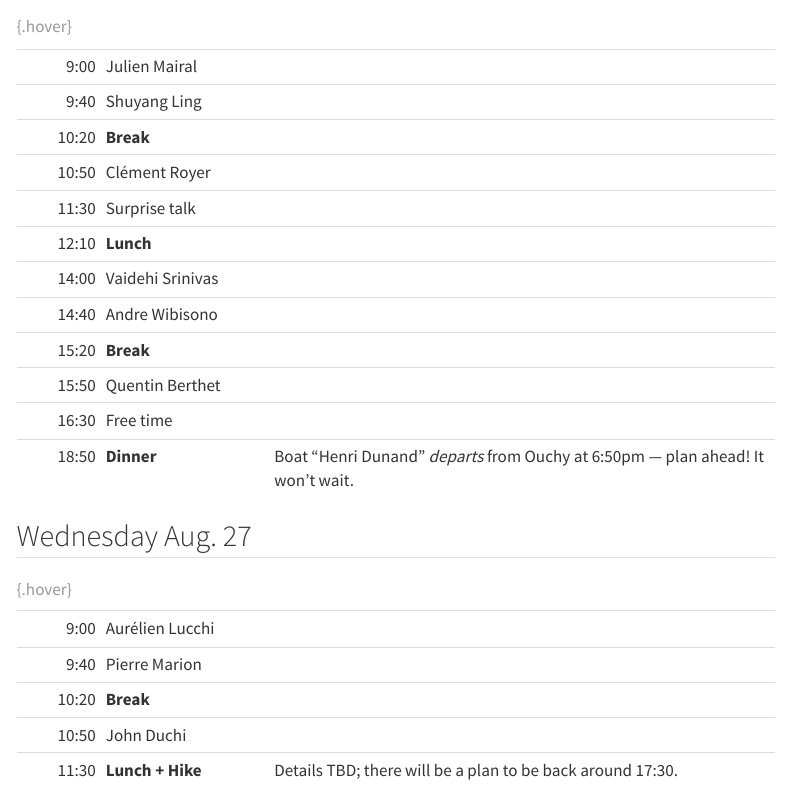
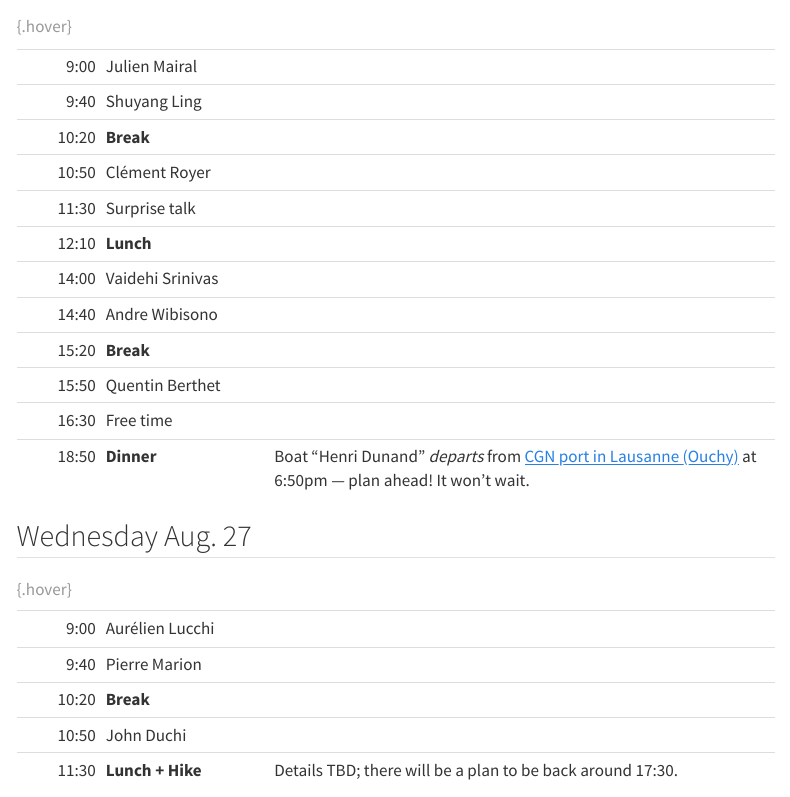
Before and after one commit to optimization-unplugged/optimization-unplugged.github.io, a Quarto document (index.qmd): the page in a window 1100 px wide, from 880 px down. Rendered offline with R 4.5, knitr and Pandoc in place of Quarto, with nearby package versions; menus at the side of the page are left out.

Commit message:
Update index.qmd

```diff
--- a/index.qmd
+++ b/index.qmd
@@ -58,7 +58,7 @@ We encourage blackboard talks where appropriate---the venue is optimized for tha
 | 15:20 | **Break** | |
 | 15:50 | Quentin Berthet |  |
 | 16:30 | Free time | |
-| 18:50 | **Dinner** | Boat "Henri Dunand" *departs* from Ouchy at 6:50pm --- plan ahead! It won't wait. |
+| 18:50 | **Dinner** | Boat "Henri Dunand" *departs* from [CGN port in Lausanne (Ouchy)](https://maps.app.goo.gl/cKeHSRgqr4C3fHfB6) at 6:50pm --- plan ahead! It won't wait. |
 
 : {.hover}
 
```
